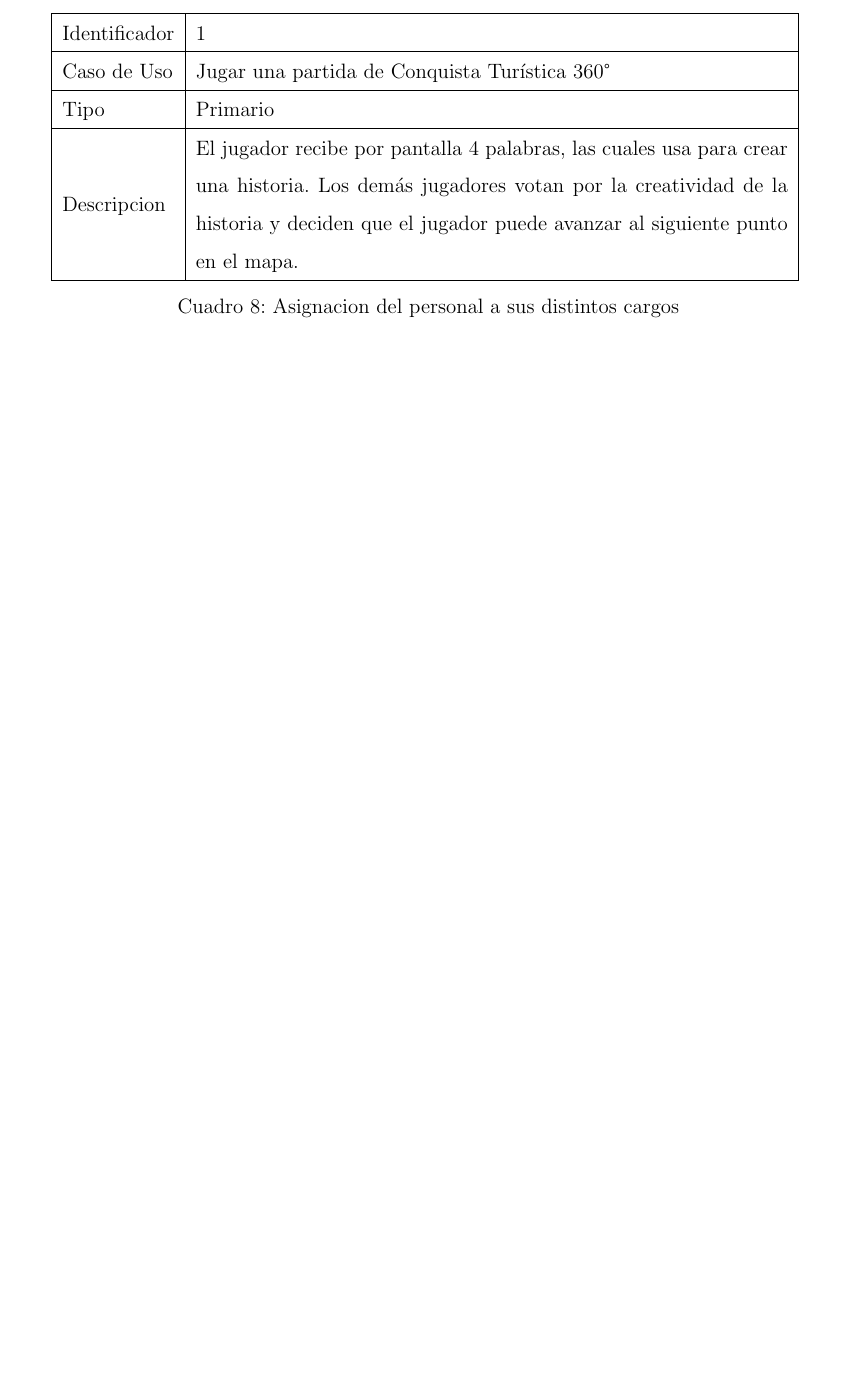
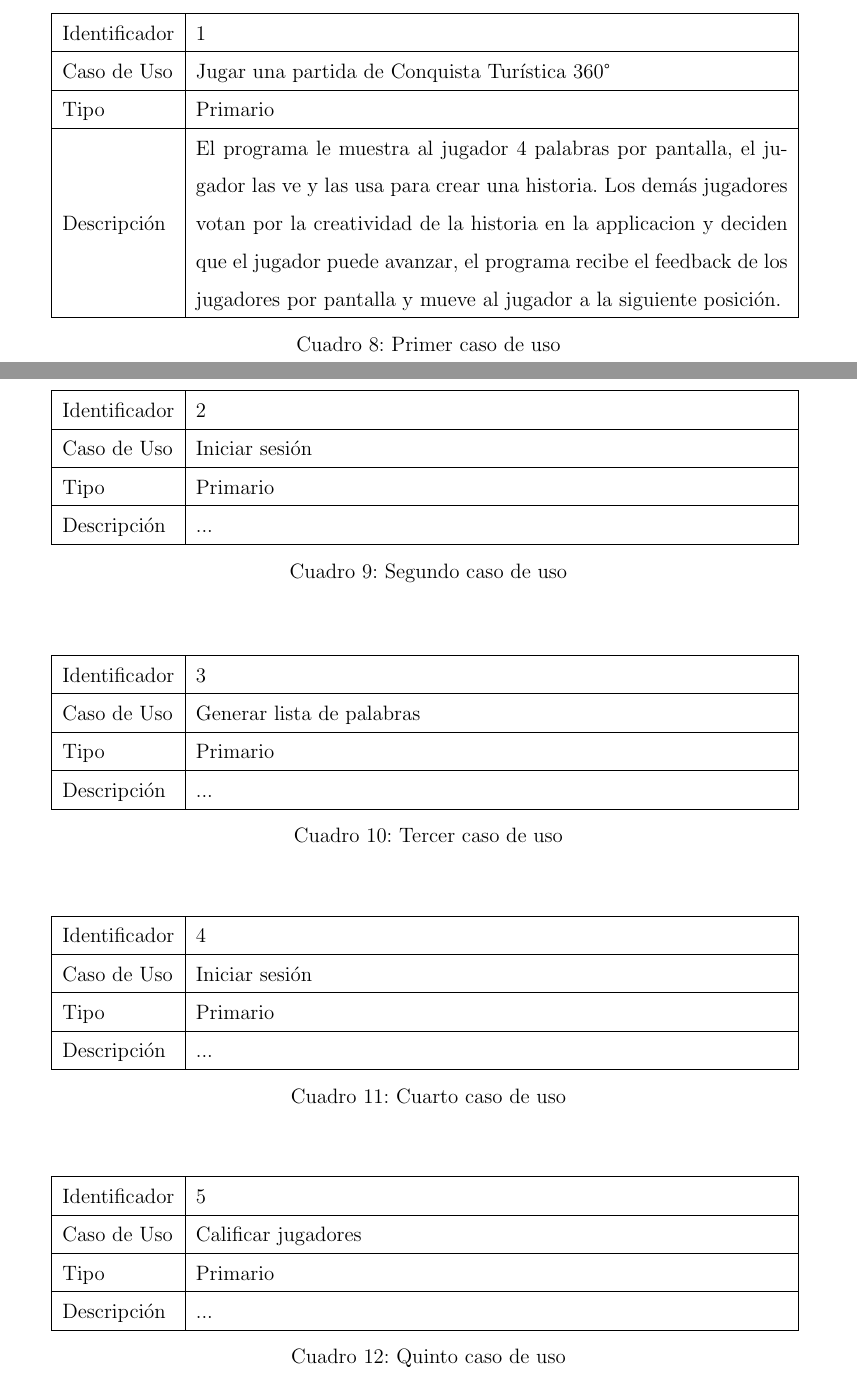
Before and after one commit to Ryuuks1996/InformeISW, a LaTeX document (main.tex, which reads cap/Analisis.tex): part of page 19 of 24 before the commit and two parts of pages 19 and 20 of 25 after it, the two joined at a grey line, cut so that both start at the same text, the shorter picture padded with empty space. Compiled offline with pdfLaTeX.

Commit message:
casos_de_uso

```diff
--- a/cap/Analisis.tex
+++ b/cap/Analisis.tex
@@ -56,15 +56,78 @@
         	\hline
         	Tipo & Primario\\
         	\hline
-        	Descripcion & El jugador recibe por pantalla 4 palabras,
-las cuales usa para crear una historia. Los
-demás jugadores votan por la creatividad
-de la historia y deciden que el jugador
-puede avanzar al siguiente punto en el
-mapa.\\
+        	Descripción & El programa le muestra al jugador 4 palabras por pantalla, el jugador las ve y las usa para crear una historia. Los demás jugadores votan por la creatividad de la historia en la applicacion y deciden que el jugador puede avanzar, el programa recibe el feedback de los jugadores por pantalla y mueve al jugador a la siguiente posición.\\
         	\hline
         \end{tabular}
-    \caption{Asignacion del personal a sus distintos cargos}
+    \caption{Primer caso de uso}
+    \end{center}
+\end{table}
+
+\begin{table}[H]
+    \begin{center}
+        \begin{tabular}{| l | m{12cm} |}
+        	\hline
+        	Identificador & 2\\
+        	\hline
+        	Caso de Uso & Iniciar sesión\\
+        	\hline
+        	Tipo & Primario\\
+        	\hline
+        	Descripción & ...\\
+        	\hline
+        \end{tabular}
+    \caption{Segundo caso de uso}
+    \end{center}
+\end{table}
+
+\begin{table}[H]
+    \begin{center}
+        \begin{tabular}{| l | m{12cm} |}
+        	\hline
+        	Identificador & 3\\
+        	\hline
+        	Caso de Uso & Generar lista de palabras\\
+        	\hline
+        	Tipo & Primario\\
+        	\hline
+        	Descripción & ...\\
+        	\hline
+        \end{tabular}
+    \caption{Tercer caso de uso}
+    \end{center}
+\end{table}
+
+\begin{table}[H]
+    \begin{center}
+        \begin{tabular}{| l | m{12cm} |}
+        	\hline
+        	Identificador & 4\\
+        	\hline
+        	Caso de Uso & Iniciar sesión\\
+        	\hline
+        	Tipo & Primario\\
+        	\hline
+        	Descripción &...\\
+        	\hline
+        \end{tabular}
+    \caption{Cuarto caso de uso}
+    \end{center}
+\end{table}
+
+\begin{table}[H]
+    \begin{center}
+        \begin{tabular}{| l | m{12cm} |}
+        	\hline
+        	Identificador & 5\\
+        	\hline
+        	Caso de Uso & Calificar jugadores\\
+        	\hline
+        	Tipo & Primario\\
+        	\hline
+        	Descripción & ...\\
+        	\hline
+        \end{tabular}
+    \caption{Quinto caso de uso}
     \end{center}
 \end{table}
 \subsubsection{Caso de Uso Esencial}
```
Also changed, not shown: main.pdf.
